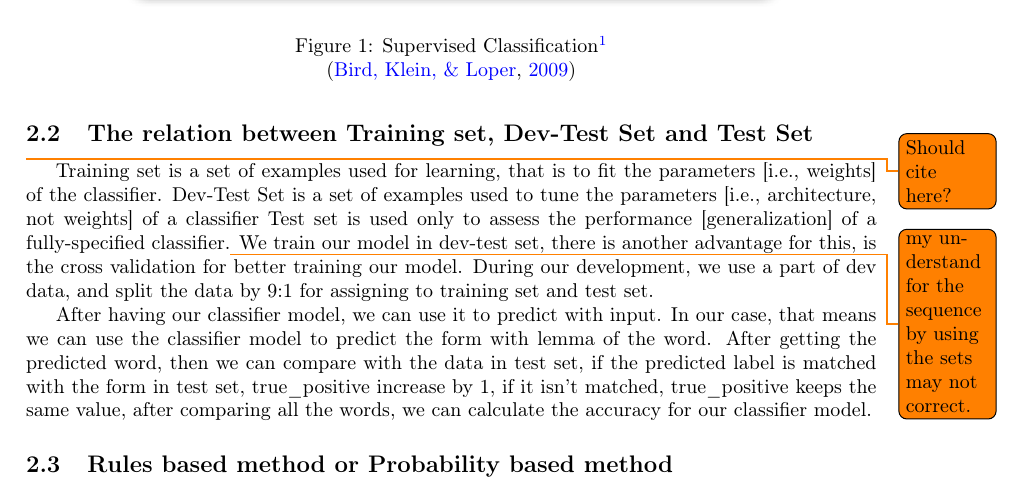
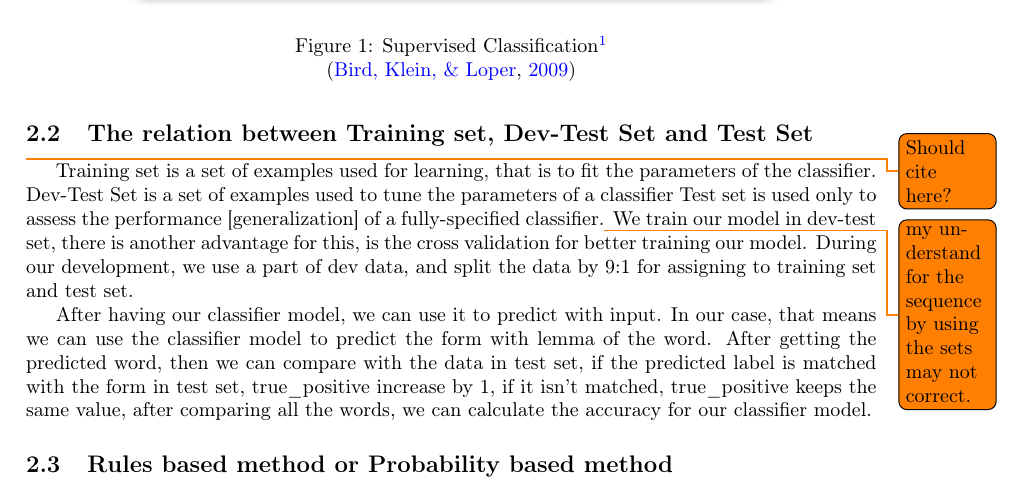
Before and after one commit to quatrejuin/tp1_taln_rapport, a LaTeX paper (main.tex): part of page 2 of 9, cut so that both start at the same text. Compiled offline with pdfLaTeX.

Commit message:
Update on Overleaf.

```diff
--- a/main.tex
+++ b/main.tex
@@ -81,8 +81,7 @@ The data in three sets are contains of English language, they are extracted from
 
 \subsection{The relation between Training set, Dev-Test Set and Test Set}
 \todo{Should cite here?}
-Training set is a set of examples used for learning, that is to fit the parameters [i.e., weights] of the classifier.
-Dev-Test Set is a set of examples used to tune the parameters [i.e., architecture, not weights] of a classifier
+Training set is a set of examples used for learning, that is to fit the parameters of the classifier. Dev-Test Set is a set of examples used to tune the parameters of a classifier
 Test set is used only to assess the performance [generalization] of a fully-specified classifier.\todo{my understand for the sequence by using the sets may not correct.} We train our model in dev-test set, there is another advantage for this, is the cross validation for better training our model. During our development, we use a part of dev data, and split the data by 9:1 for assigning to training set and test set.
 
 After having our classifier model, we can use it to predict with input. In our case, that means we can use the classifier model to predict the form with lemma of the word. After getting the predicted word, then we can compare with the data in test set, if the predicted label is matched with the form in test set, true\_positive increase by 1, if it isn't matched, true\_positive keeps the same value, after comparing all the words, we can calculate the accuracy for our classifier model.
```
